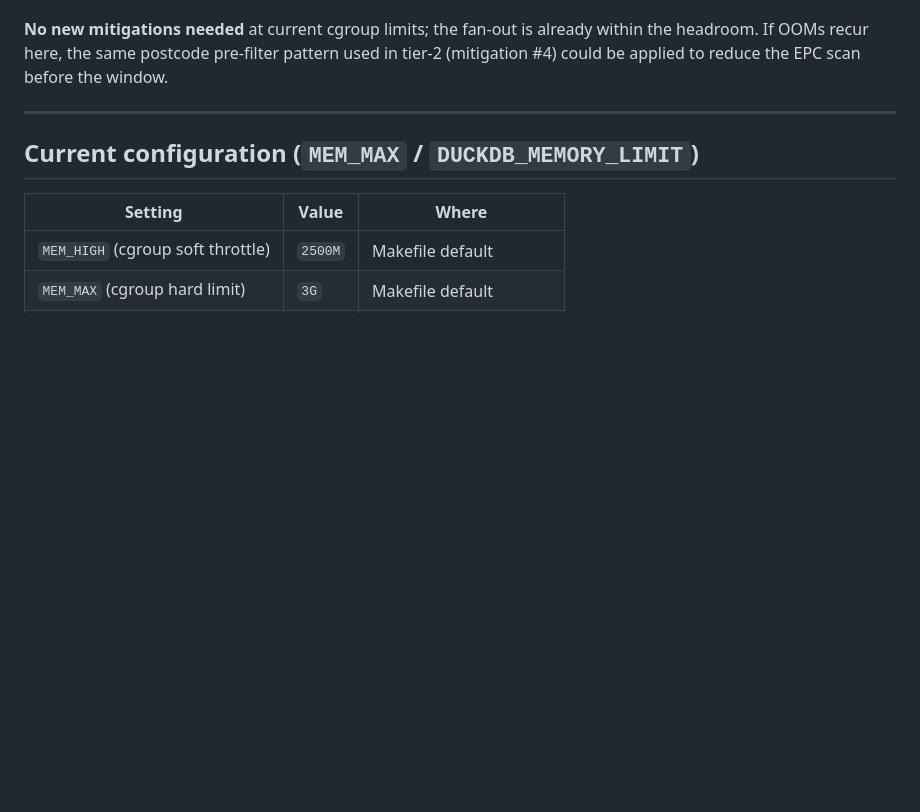
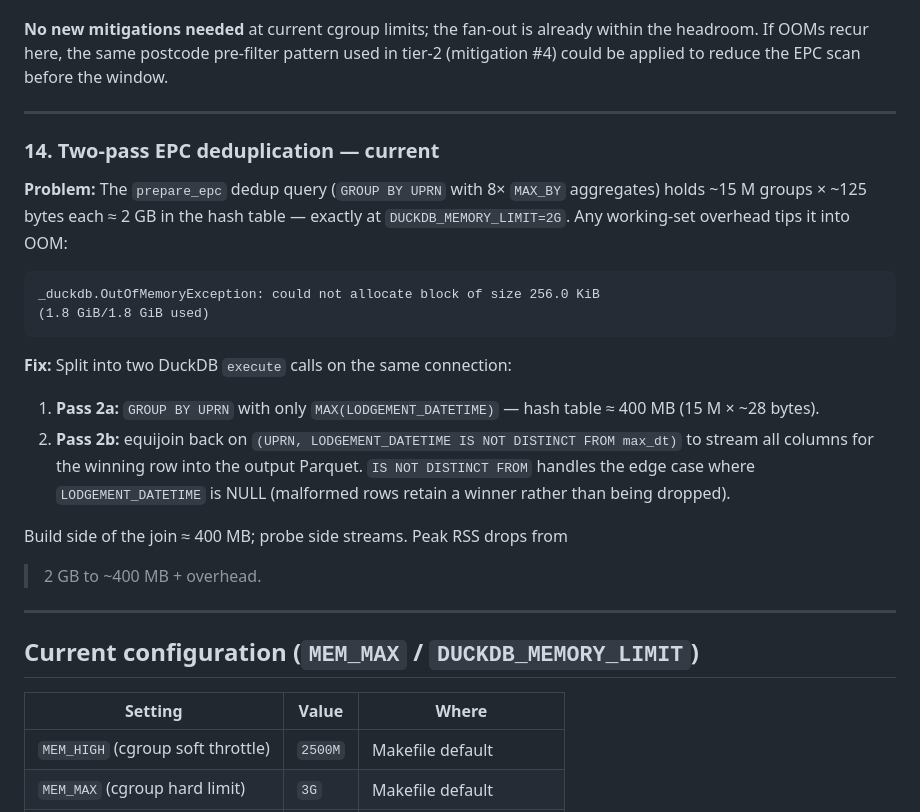
Before and after one commit to huwd/houseprices, a Markdown page: MEMORY_CHALLENGES.md, the part around the change. Drawn GitHub-style; blank space fills up the shorter version.

Commit message:
docs: record two-pass EPC dedup in MEMORY_CHALLENGES (#14)
Co-Authored-By: Claude Sonnet 4.6 <noreply@anthropic.com>

````diff
--- a/MEMORY_CHALLENGES.md
+++ b/MEMORY_CHALLENGES.md
@@ -243,6 +243,33 @@ reduce the EPC scan before the window.
 
 ---
 
+### 14. Two-pass EPC deduplication — current
+
+**Problem:** The `prepare_epc` dedup query (`GROUP BY UPRN` with 8×
+`MAX_BY` aggregates) holds ~15 M groups × ~125 bytes each ≈ 2 GB in the
+hash table — exactly at `DUCKDB_MEMORY_LIMIT=2G`.  Any working-set
+overhead tips it into OOM:
+
+```
+_duckdb.OutOfMemoryException: could not allocate block of size 256.0 KiB
+(1.8 GiB/1.8 GiB used)
+```
+
+**Fix:** Split into two DuckDB `execute` calls on the same connection:
+
+1. **Pass 2a:** `GROUP BY UPRN` with only `MAX(LODGEMENT_DATETIME)` —
+   hash table ≈ 400 MB (15 M × ~28 bytes).
+2. **Pass 2b:** equijoin back on
+   `(UPRN, LODGEMENT_DATETIME IS NOT DISTINCT FROM max_dt)` to stream all
+   columns for the winning row into the output Parquet.  `IS NOT DISTINCT
+   FROM` handles the edge case where `LODGEMENT_DATETIME` is NULL
+   (malformed rows retain a winner rather than being dropped).
+
+Build side of the join ≈ 400 MB; probe side streams.  Peak RSS drops from
+>2 GB to ~400 MB + overhead.
+
+---
+
 ## Current configuration (`MEM_MAX` / `DUCKDB_MEMORY_LIMIT`)
 
 | Setting | Value | Where |
````
